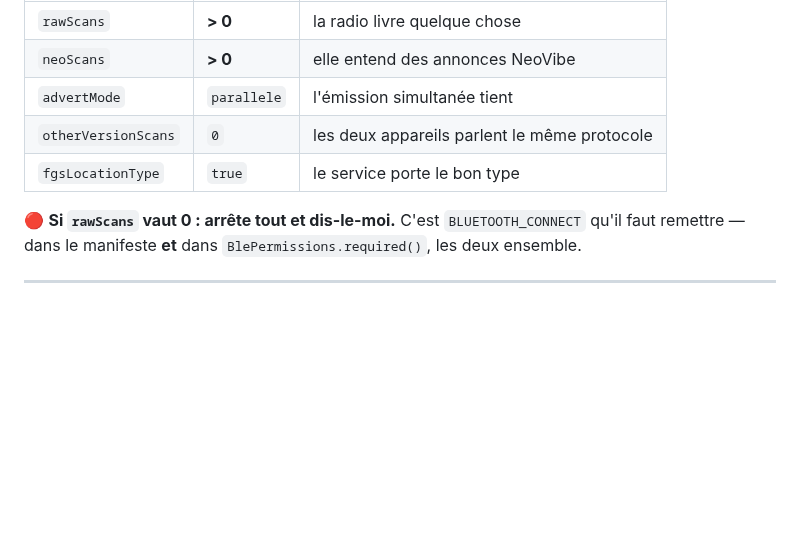
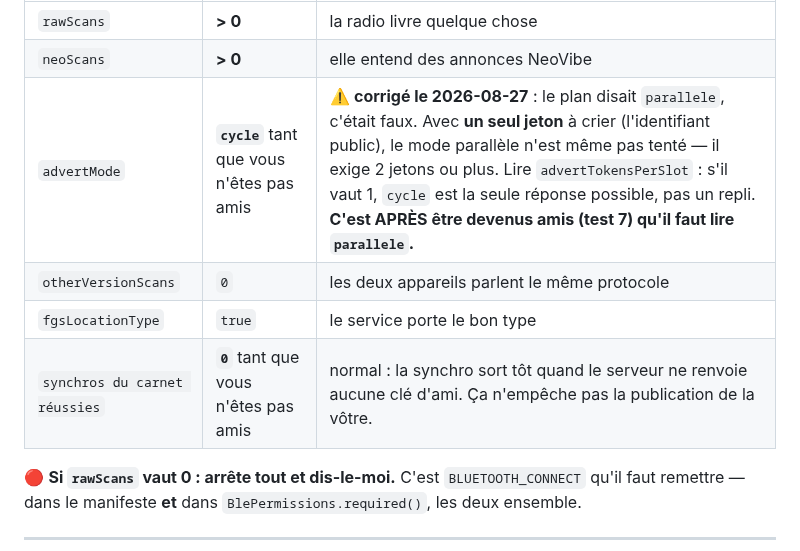
Before and after one commit to Gatsby4444/neovibe_alpha, a Markdown page: rapports-de-sessions/2026-08-27_plan-de-test-v0.9.136.md, the part around the change. GitHub-like rendering; blank space fills up the shorter version.

Commit message:
Le plan de test corrige, et deux compteurs qui se lisaient mal
advertMode : cycle avec advertTokensPerSlot 1 n'est PAS le repli de #67 —
le mode parallele exige au moins deux jetons, et sans ami on n'en crie
qu'un. Le plan annoncait 'parallele' : il avait tort. C'est apres etre
devenus amis qu'il faut le lire.

synchros du carnet : 0 est normal aussi — _pullFriendKeys sort tot quand
le serveur ne renvoie aucune cle d'ami, ce qui est le cas sans ami. La
publication de sa propre cle a lieu avant ce retour.

Co-Authored-By: Claude Opus 5 <noreply@anthropic.com>
Claude-Session: https://claude.ai/code/session_01EeQsS8fuA5frTR4EyXg9oo

```diff
--- a/rapports-de-sessions/2026-08-27_plan-de-test-v0.9.136.md
+++ b/rapports-de-sessions/2026-08-27_plan-de-test-v0.9.136.md
@@ -47,9 +47,10 @@ Puis : *Réglages → Développeur → Diagnostic* et m'envoyer le rapport.
 |---|---|---|
 | `rawScans` | **> 0** | la radio livre quelque chose |
 | `neoScans` | **> 0** | elle entend des annonces NeoVibe |
-| `advertMode` | `parallele` | l'émission simultanée tient |
+| `advertMode` | **`cycle`** tant que vous n'êtes pas amis | ⚠️ **corrigé le 2026-08-27** : le plan disait `parallele`, c'était faux. Avec **un seul jeton** à crier (l'identifiant public), le mode parallèle n'est même pas tenté — il exige 2 jetons ou plus. Lire `advertTokensPerSlot` : s'il vaut 1, `cycle` est la seule réponse possible, pas un repli. **C'est APRÈS être devenus amis (test 7) qu'il faut lire `parallele`.** |
 | `otherVersionScans` | `0` | les deux appareils parlent le même protocole |
 | `fgsLocationType` | `true` | le service porte le bon type |
+| `synchros du carnet réussies` | **`0`** tant que vous n'êtes pas amis | normal : la synchro sort tôt quand le serveur ne renvoie aucune clé d'ami. Ça n'empêche pas la publication de la vôtre. |
 
 🔴 **Si `rawScans` vaut 0 : arrête tout et dis-le-moi.** C'est
 `BLUETOOTH_CONNECT` qu'il faut remettre — dans le manifeste **et** dans
```
Also changed, not shown: RAPPELS.md (+2 -0 lines).
